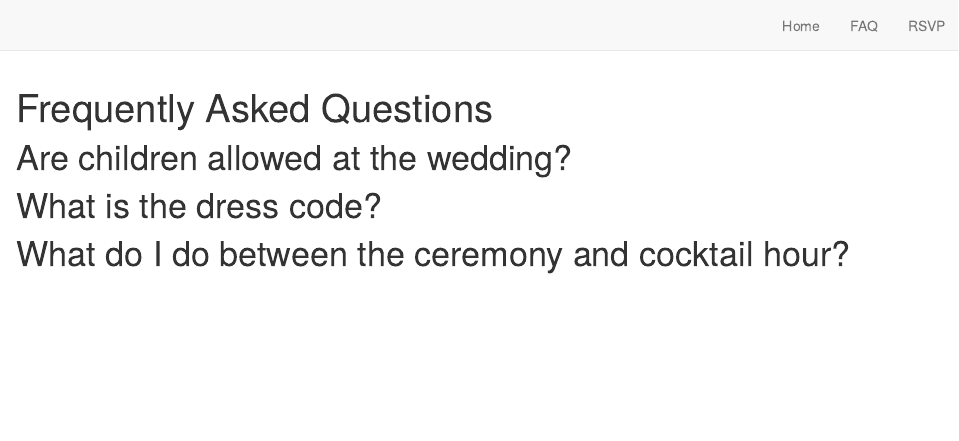
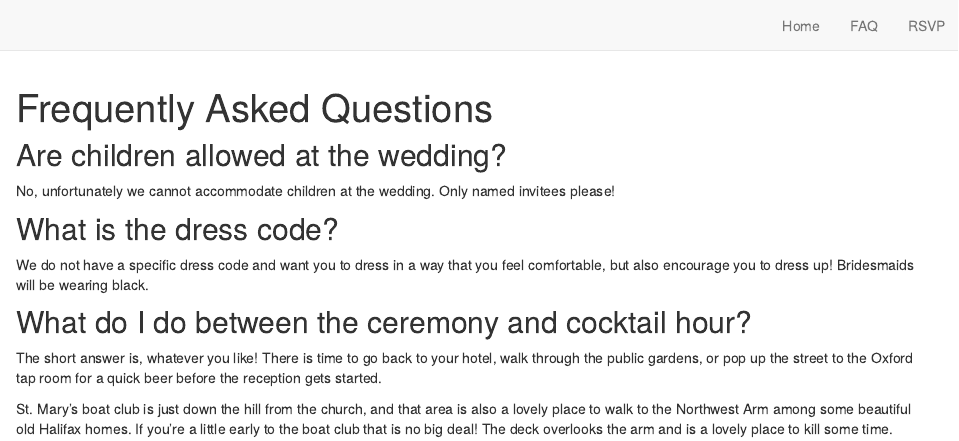
Before and after one commit to cgrdn/wedding-website, an R Markdown document (faq.Rmd): the page in a window 1100 px wide, from its top. Rendered offline with R 4.5, knitr and Pandoc, with nearby package versions; drawn as R Markdown's standard HTML page in place of the format the file asks for.

Commit message:
faq, fixed link

````diff
--- a/_site.yml
+++ b/_site.yml
@@ -8,7 +8,7 @@ favicon: images/sunny.png
 navbar:
   logo:
     image: images/sunny.png
-    href: https://cgrdn.github.io
+    href: https://chrisandalex.ca
   right:
     - text: "Home"
       href: index.html
--- a/faq.Rmd
+++ b/faq.Rmd
@@ -6,8 +6,16 @@ title: "Frequently Asked Questions"
 knitr::opts_chunk$set(echo = FALSE)
 ```
 
-# Are children allowed at the wedding?
+## Are children allowed at the wedding?
 
-# What is the dress code?
+No, unfortunately we cannot accommodate children at the wedding. Only named invitees please!
 
-# What do I do between the ceremony and cocktail hour?
+## What is the dress code?
+
+We do not have a specific dress code and want you to dress in a way that you feel comfortable, but also encourage you to dress up! Bridesmaids will be wearing black.
+
+## What do I do between the ceremony and cocktail hour?
+
+The short answer is, whatever you like! There is time to go back to your hotel, walk through the public gardens, or pop up the street to the Oxford tap room for a quick beer before the reception gets started.
+
+St. Mary's boat club is just down the hill from the church, and that area is also a lovely place to walk to the Northwest Arm among some beautiful old Halifax homes. If you're a little early to the boat club that is no big deal! The deck overlooks the arm and is a lovely place to kill some time.
````
Also changed, not shown: index.Rmd (+1 -1 lines).
